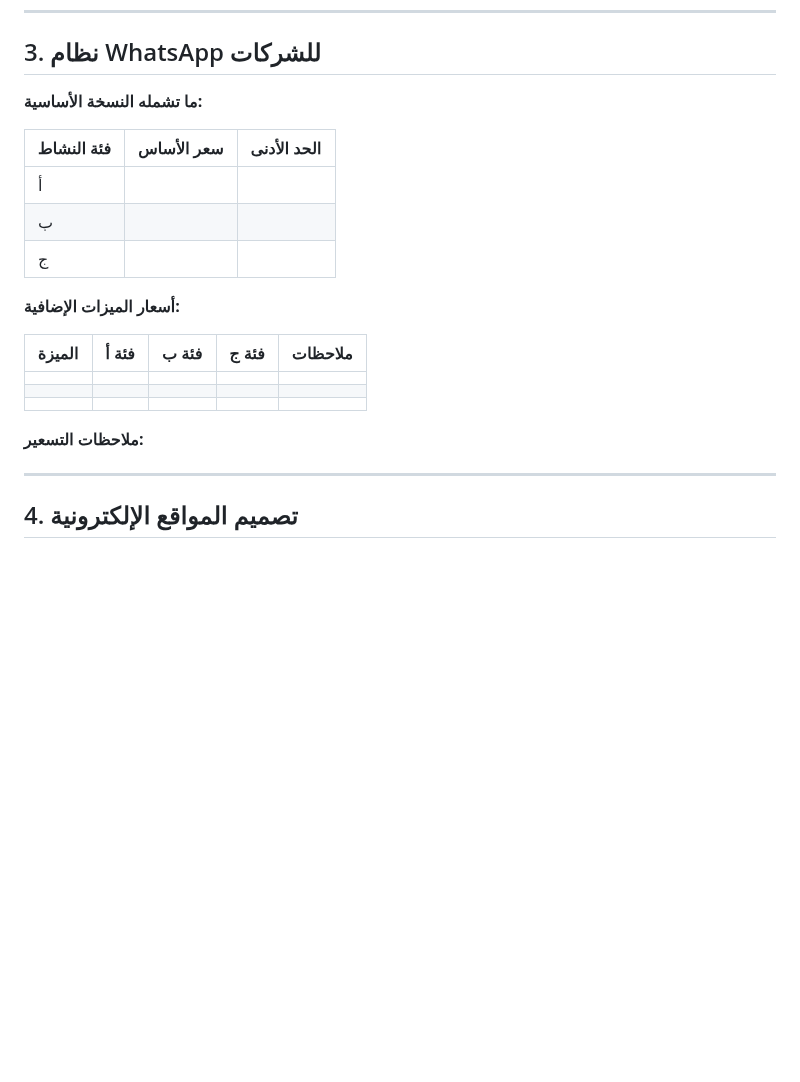
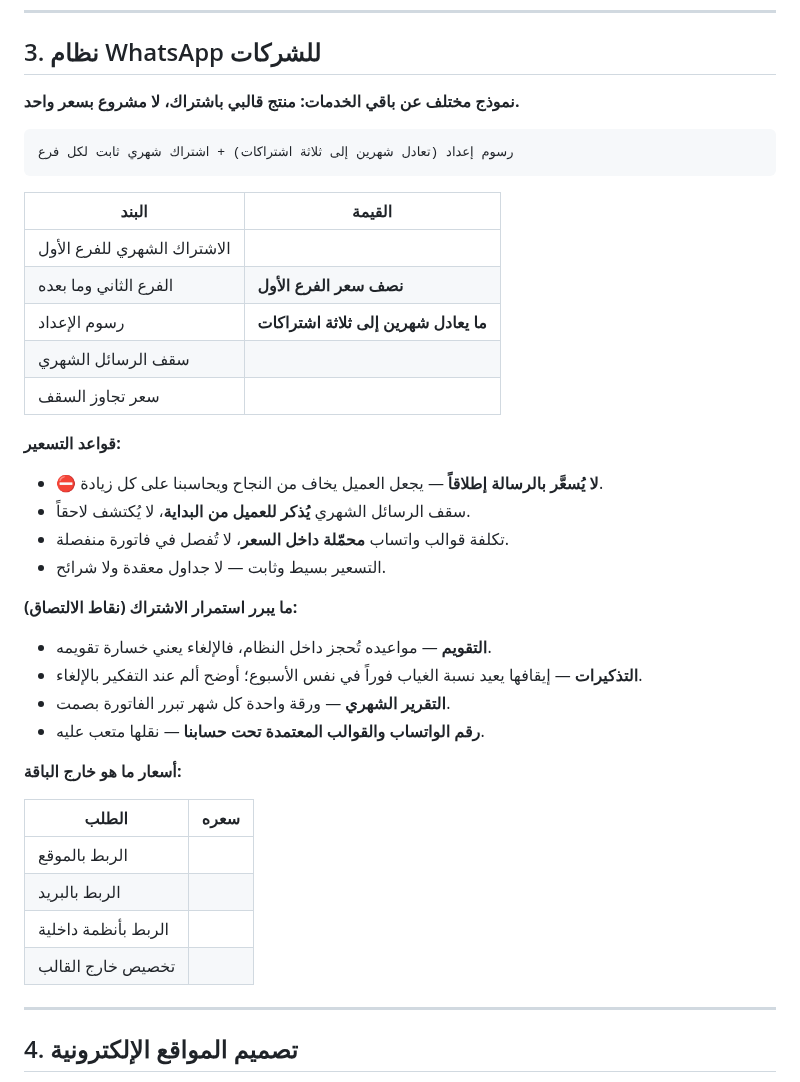
Before and after one commit to amjad11555/baiger-aa, a Markdown page: knowledge/pricing-internal.md, the part around the change. GitHub-like rendering; blank space fills up the shorter version.

````diff
--- a/knowledge/pricing-internal.md
+++ b/knowledge/pricing-internal.md
@@ -86,25 +86,41 @@
 
 ## 3. نظام WhatsApp للشركات
 
-**ما تشمله النسخة الأساسية:**
-<!-- عرّف الأساس بدقة قبل تسعيره -->
+**نموذج مختلف عن باقي الخدمات: منتج قالبي باشتراك، لا مشروع بسعر واحد.**
 
-| فئة النشاط | سعر الأساس | الحد الأدنى |
-| --- | --- | --- |
-| أ |  |  |
-| ب |  |  |
-| ج |  |  |
+```
+رسوم إعداد (تعادل شهرين إلى ثلاثة اشتراكات) + اشتراك شهري ثابت لكل فرع
+```
 
-**أسعار الميزات الإضافية:**
+| البند | القيمة |
+| --- | --- |
+| الاشتراك الشهري للفرع الأول |  |
+| الفرع الثاني وما بعده | **نصف سعر الفرع الأول** |
+| رسوم الإعداد | **ما يعادل شهرين إلى ثلاثة اشتراكات** |
+| سقف الرسائل الشهري |  |
+| سعر تجاوز السقف |  |
 
-| الميزة | فئة أ | فئة ب | فئة ج | ملاحظات |
-| --- | --- | --- | --- | --- |
-|  |  |  |  |  |
-|  |  |  |  |  |
-|  |  |  |  |  |
+**قواعد التسعير:**
+- ⛔ **لا يُسعَّر بالرسالة إطلاقاً** — يجعل العميل يخاف من النجاح ويحاسبنا على كل زيادة.
+- سقف الرسائل الشهري **يُذكر للعميل من البداية**، لا يُكتشف لاحقاً.
+- تكلفة قوالب واتساب **محمّلة داخل السعر**، لا تُفصل في فاتورة منفصلة.
+- التسعير بسيط وثابت — لا جداول معقدة ولا شرائح.
 
-**ملاحظات التسعير:**
-<!-- ما الذي يبرر الخروج عن الجدول؟ متى نرفض المشروع؟ -->
+**ما يبرر استمرار الاشتراك (نقاط الالتصاق):**
+- **التقويم** — مواعيده تُحجز داخل النظام، فالإلغاء يعني خسارة تقويمه.
+- **التذكيرات** — إيقافها يعيد نسبة الغياب فوراً في نفس الأسبوع؛ أوضح ألم عند التفكير بالإلغاء.
+- **التقرير الشهري** — ورقة واحدة كل شهر تبرر الفاتورة بصمت.
+- **رقم الواتساب والقوالب المعتمدة تحت حسابنا** — نقلها متعب عليه.
+
+**أسعار ما هو خارج الباقة:**
+<!-- الربط بالموقع، البريد، الأنظمة الداخلية، أي تخصيص — لكل منها سعره -->
+
+| الطلب | سعره |
+| --- | --- |
+| الربط بالموقع |  |
+| الربط بالبريد |  |
+| الربط بأنظمة داخلية |  |
+| تخصيص خارج القالب |  |
 
 ---
 
````
Also changed, not shown: knowledge/services.md (+52 -10 lines).
